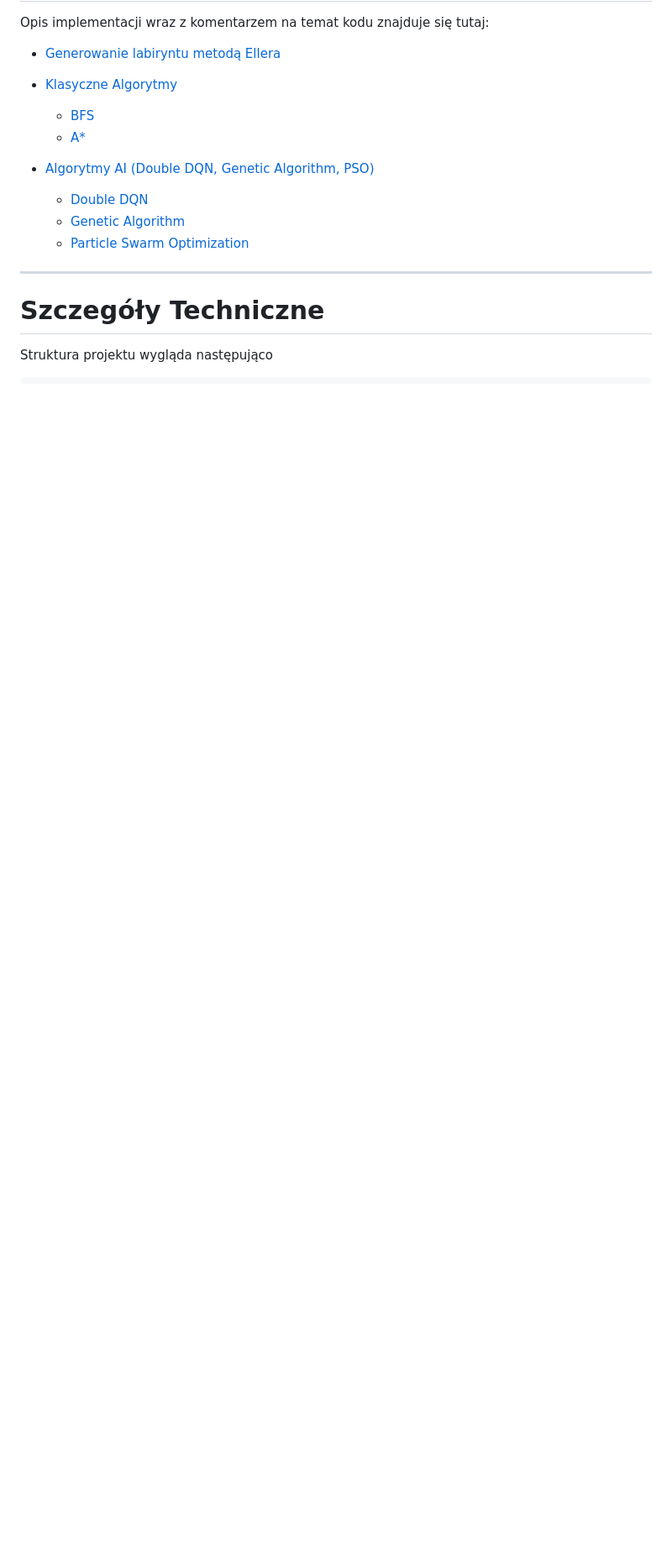
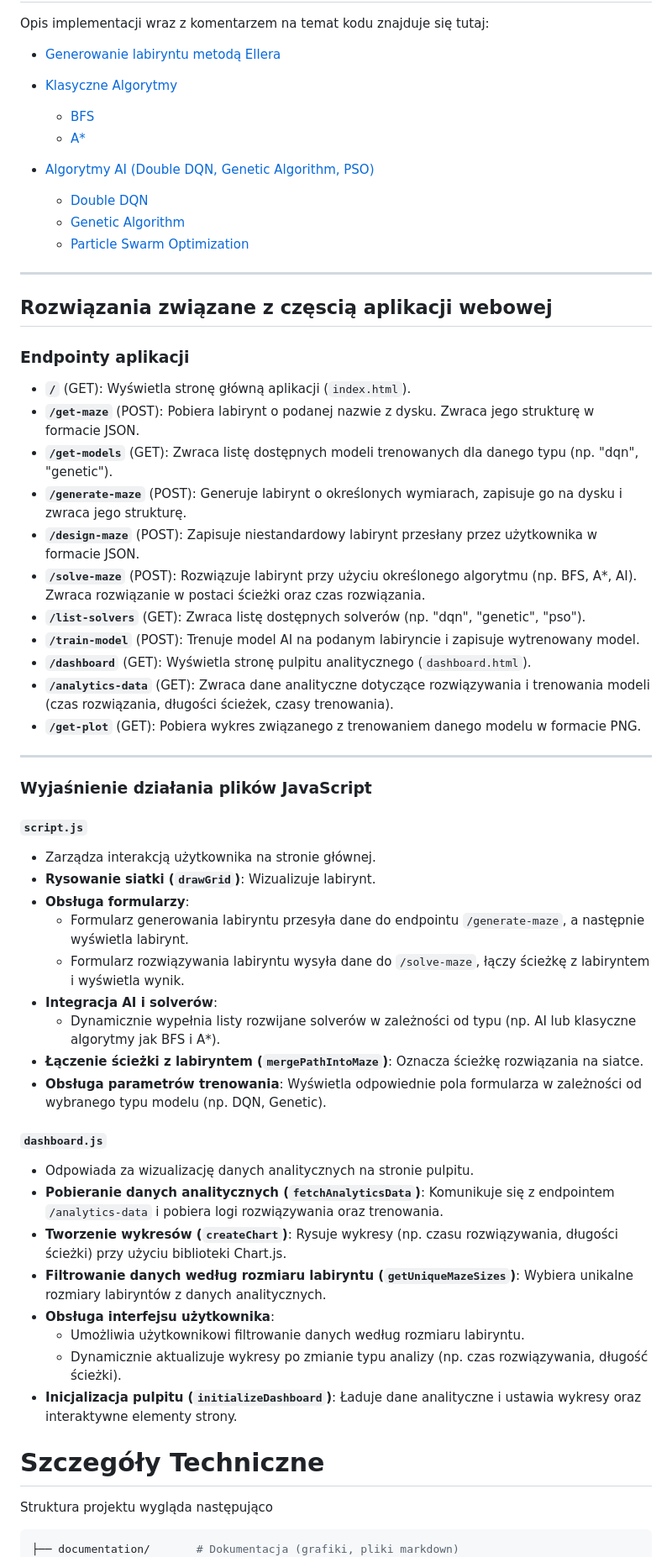
Before and after one commit to NatProView/project_maze_solver, a Markdown page: README.md, the part around the change printed below. Shown: that part at 84% size. Drawn GitHub-style; blank space fills up the shorter version.

````diff
--- a/README.md
+++ b/README.md
@@ -157,11 +196,54 @@ Opis implementacji wraz z komentarzem na temat kodu znajduje się tutaj:
 
 ---
 
+## Rozwiązania związane z częscią aplikacji webowej
+### Endpointy aplikacji
+
+- **`/`** (GET): Wyświetla stronę główną aplikacji (`index.html`).
+- **`/get-maze`** (POST): Pobiera labirynt o podanej nazwie z dysku. Zwraca jego strukturę w formacie JSON.
+- **`/get-models`** (GET): Zwraca listę dostępnych modeli trenowanych dla danego typu (np. "dqn", "genetic").
+- **`/generate-maze`** (POST): Generuje labirynt o określonych wymiarach, zapisuje go na dysku i zwraca jego strukturę.
+- **`/design-maze`** (POST): Zapisuje niestandardowy labirynt przesłany przez użytkownika w formacie JSON.
+- **`/solve-maze`** (POST): Rozwiązuje labirynt przy użyciu określonego algorytmu (np. BFS, A*, AI). Zwraca rozwiązanie w postaci ścieżki oraz czas rozwiązania.
+- **`/list-solvers`** (GET): Zwraca listę dostępnych solverów (np. "dqn", "genetic", "pso").
+- **`/train-model`** (POST): Trenuje model AI na podanym labiryncie i zapisuje wytrenowany model.
+- **`/dashboard`** (GET): Wyświetla stronę pulpitu analitycznego (`dashboard.html`).
+- **`/analytics-data`** (GET): Zwraca dane analityczne dotyczące rozwiązywania i trenowania modeli (czas rozwiązania, długości ścieżek, czasy trenowania).
+- **`/get-plot`** (GET): Pobiera wykres związanego z trenowaniem danego modelu w formacie PNG.
+
+---
+
+### Wyjaśnienie działania plików JavaScript
+
+#### **`script.js`**
+- Zarządza interakcją użytkownika na stronie głównej.
+- **Rysowanie siatki (`drawGrid`)**: Wizualizuje labirynt.
+- **Obsługa formularzy**:
+  - Formularz generowania labiryntu przesyła dane do endpointu `/generate-maze`, a następnie wyświetla labirynt.
+  - Formularz rozwiązywania labiryntu wysyła dane do `/solve-maze`, łączy ścieżkę z labiryntem i wyświetla wynik.
+- **Integracja AI i solverów**:
+  - Dynamicznie wypełnia listy rozwijane solverów w zależności od typu (np. AI lub klasyczne algorytmy jak BFS i A*).
+- **Łączenie ścieżki z labiryntem (`mergePathIntoMaze`)**: Oznacza ścieżkę rozwiązania na siatce.
+- **Obsługa parametrów trenowania**: Wyświetla odpowiednie pola formularza w zależności od wybranego typu modelu (np. DQN, Genetic).
+
+
+#### **`dashboard.js`**
+- Odpowiada za wizualizację danych analitycznych na stronie pulpitu.
+- **Pobieranie danych analitycznych (`fetchAnalyticsData`)**: Komunikuje się z endpointem `/analytics-data` i pobiera logi rozwiązywania oraz trenowania.
+- **Tworzenie wykresów (`createChart`)**: Rysuje wykresy (np. czasu rozwiązywania, długości ścieżki) przy użyciu biblioteki Chart.js.
+- **Filtrowanie danych według rozmiaru labiryntu (`getUniqueMazeSizes`)**: Wybiera unikalne rozmiary labiryntów z danych analitycznych.
+- **Obsługa interfejsu użytkownika**:
+  - Umożliwia użytkownikowi filtrowanie danych według rozmiaru labiryntu.
+  - Dynamicznie aktualizuje wykresy po zmianie typu analizy (np. czas rozwiązywania, długość ścieżki).
+- **Inicjalizacja pulpitu (`initializeDashboard`)**: Ładuje dane analityczne i ustawia wykresy oraz interaktywne elementy strony.
+
+
 
 # Szczegóły Techniczne
 Struktura projektu wygląda następująco
 
 ```bash
+├── documentation/       # Dokumentacja (grafiki, pliki markdown)
 ├── .github/             # Workflows GitHuba
 │   ├── workflows/
 ├── logs/                # Wykresy uczenia modeli AI
````
Also changed, not shown: other parts of README.md (+43 -4 lines), documentation/dashboard-training-time.png (added), documentation/metrics.png (added), documentation/metryki.png (added), documentation/solve-maze-choose-ai.png (added), documentation/solve-maze-choose-non-ai.png (added), documentation/solve-maze.png (added), 3 other files.
